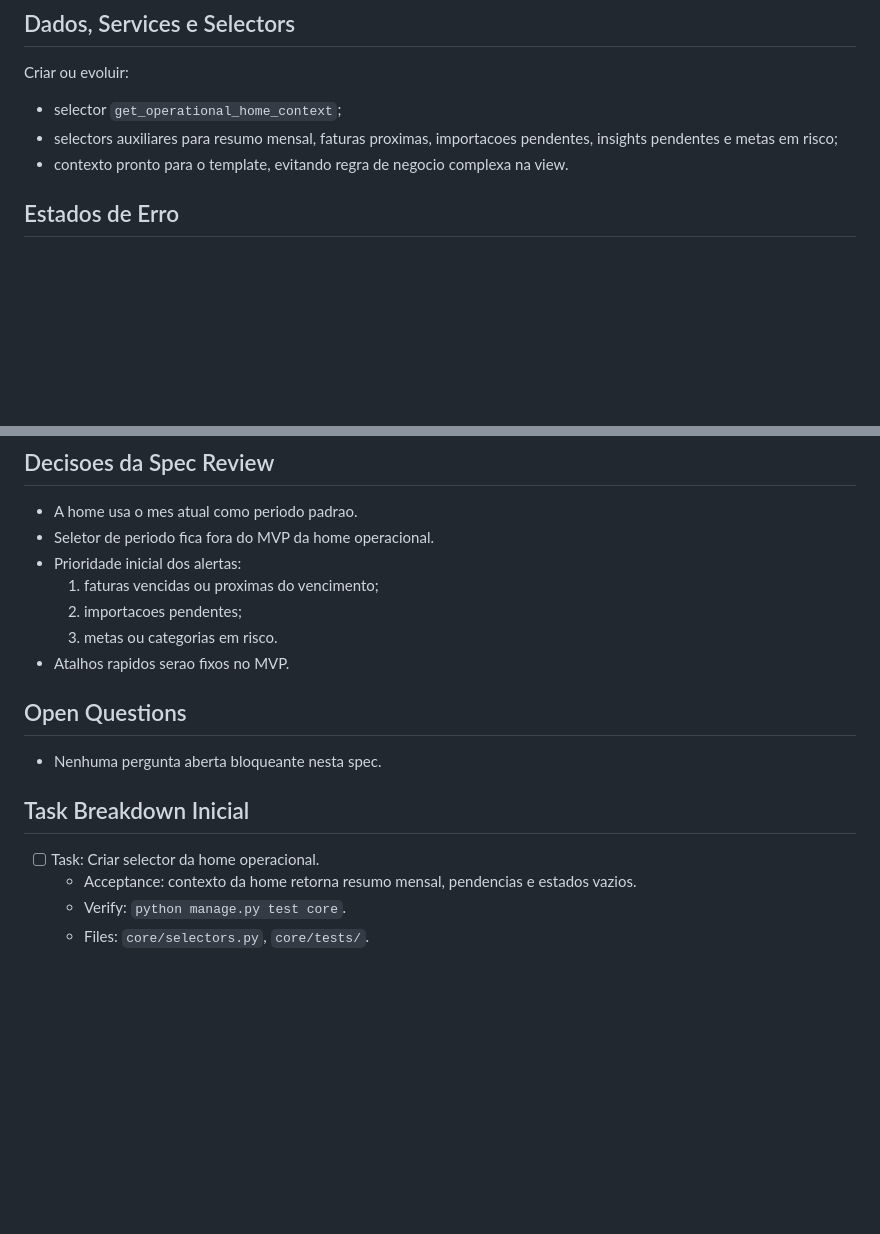
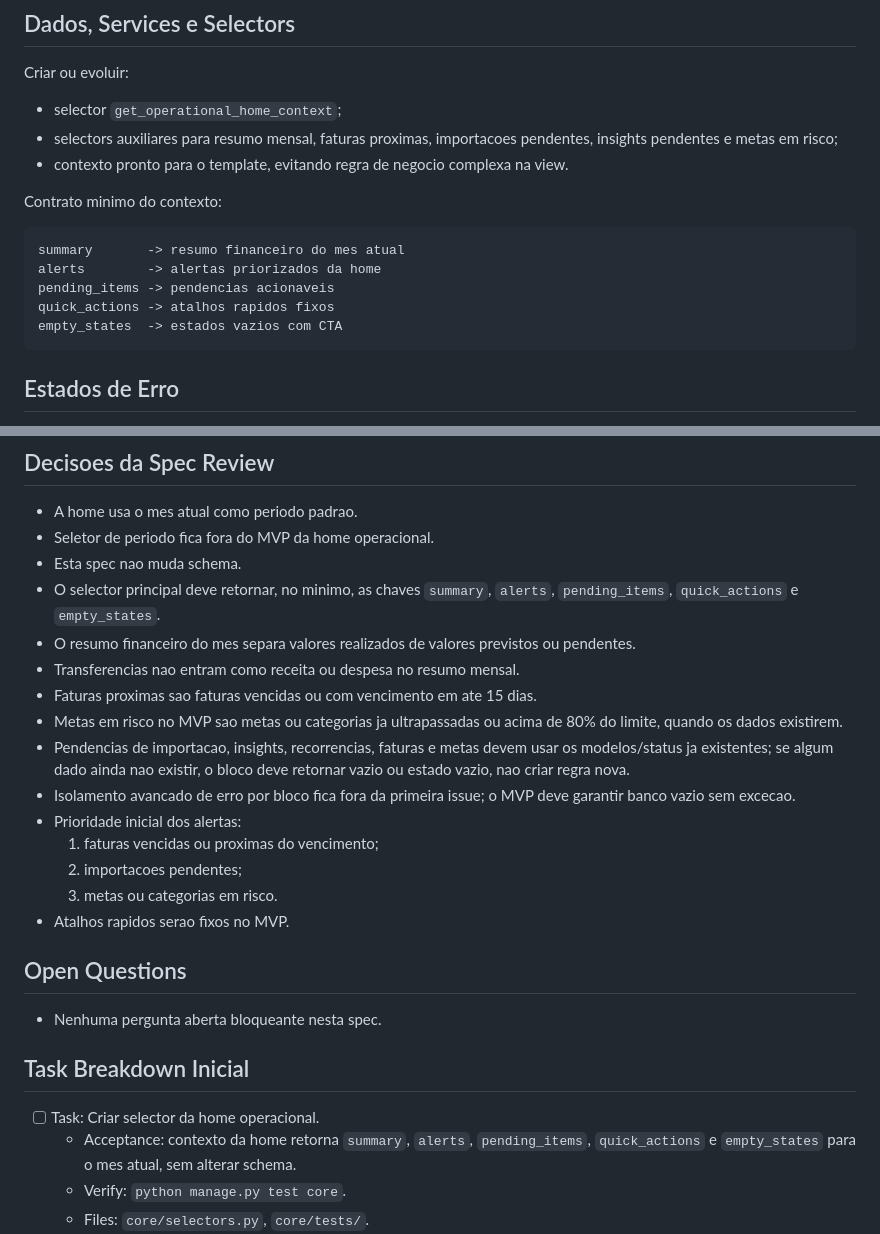
Before and after one commit to Lucassribeiro9/controle-financeiro, a Markdown page: docs/specs/001-home-operacional.md, 2 parts joined by grey strips. GitHub-like rendering; blank space fills up the shorter version.

Commit message:
docs: registrar decisoes da home operacional

````diff
--- a/docs/specs/001-home-operacional.md
+++ b/docs/specs/001-home-operacional.md
@@ -66,6 +66,16 @@ Criar ou evoluir:
 - selectors auxiliares para resumo mensal, faturas proximas, importacoes pendentes, insights pendentes e metas em risco;
 - contexto pronto para o template, evitando regra de negocio complexa na view.
 
+Contrato minimo do contexto:
+
+```text
+summary       -> resumo financeiro do mes atual
+alerts        -> alertas priorizados da home
+pending_items -> pendencias acionaveis
+quick_actions -> atalhos rapidos fixos
+empty_states  -> estados vazios com CTA
+```
+
 ## Estados de Erro
 
 - Banco vazio deve renderizar sem excecao.
@@ -116,6 +126,14 @@ Esta spec herda comandos, estrutura, estilo, estrategia de testes e boundaries d
 
 - A home usa o mes atual como periodo padrao.
 - Seletor de periodo fica fora do MVP da home operacional.
+- Esta spec nao muda schema.
+- O selector principal deve retornar, no minimo, as chaves `summary`, `alerts`, `pending_items`, `quick_actions` e `empty_states`.
+- O resumo financeiro do mes separa valores realizados de valores previstos ou pendentes.
+- Transferencias nao entram como receita ou despesa no resumo mensal.
+- Faturas proximas sao faturas vencidas ou com vencimento em ate 15 dias.
+- Metas em risco no MVP sao metas ou categorias ja ultrapassadas ou acima de 80% do limite, quando os dados existirem.
+- Pendencias de importacao, insights, recorrencias, faturas e metas devem usar os modelos/status ja existentes; se algum dado ainda nao existir, o bloco deve retornar vazio ou estado vazio, nao criar regra nova.
+- Isolamento avancado de erro por bloco fica fora da primeira issue; o MVP deve garantir banco vazio sem excecao.
 - Prioridade inicial dos alertas:
   1. faturas vencidas ou proximas do vencimento;
   2. importacoes pendentes;
@@ -129,7 +147,7 @@ Esta spec herda comandos, estrutura, estilo, estrategia de testes e boundaries d
 ## Task Breakdown Inicial
 
 - [ ] Task: Criar selector da home operacional.
-  - Acceptance: contexto da home retorna resumo mensal, pendencias e estados vazios.
+  - Acceptance: contexto da home retorna `summary`, `alerts`, `pending_items`, `quick_actions` e `empty_states` para o mes atual, sem alterar schema.
   - Verify: `python manage.py test core`.
   - Files: `core/selectors.py`, `core/tests/`.
 - [ ] Task: Redesenhar template da home.
````
